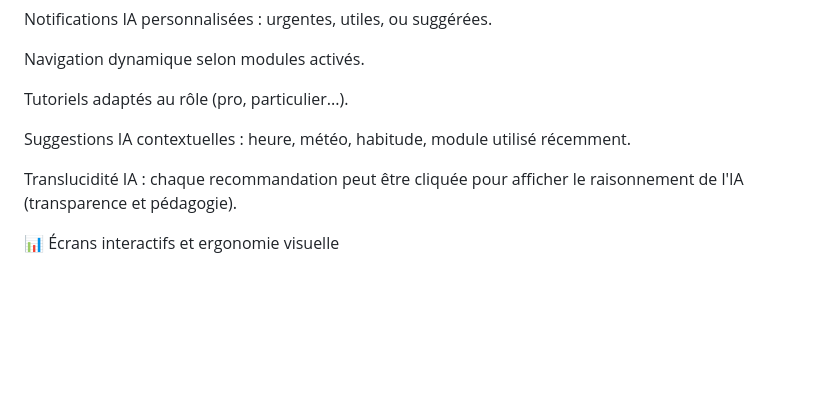
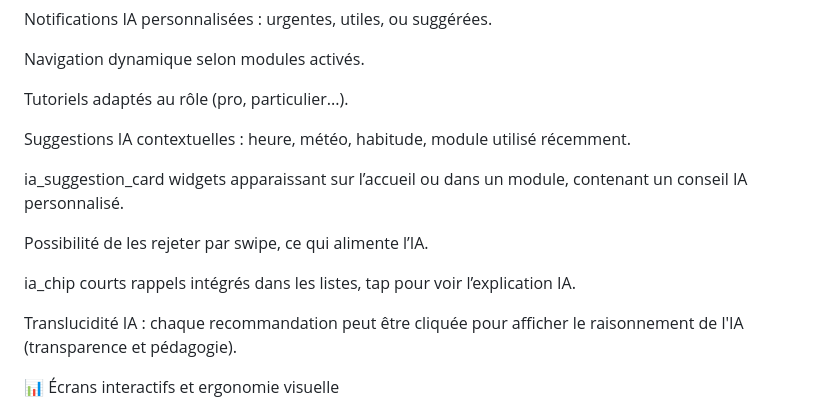
Before and after one commit to anisphere13/anisphere, a Markdown page: docs/5__ux.md, the part around the change. GitHub-like rendering; blank space fills up the shorter version.

Commit message:
docs: clarify intelligence UX widgets

```diff
--- a/docs/5__ux.md
+++ b/docs/5__ux.md
@@ -68,6 +68,12 @@ Tutoriels adaptés au rôle (pro, particulier...).
 
 Suggestions IA contextuelles : heure, météo, habitude, module utilisé récemment.
 
+ia_suggestion_card widgets apparaissant sur l’accueil ou dans un module, contenant un conseil IA personnalisé.
+
+Possibilité de les rejeter par swipe, ce qui alimente l’IA.
+
+ia_chip courts rappels intégrés dans les listes, tap pour voir l’explication IA.
+
 Translucidité IA : chaque recommandation peut être cliquée pour afficher le raisonnement de l'IA (transparence et pédagogie).
 
 📊 Écrans interactifs et ergonomie visuelle
```
